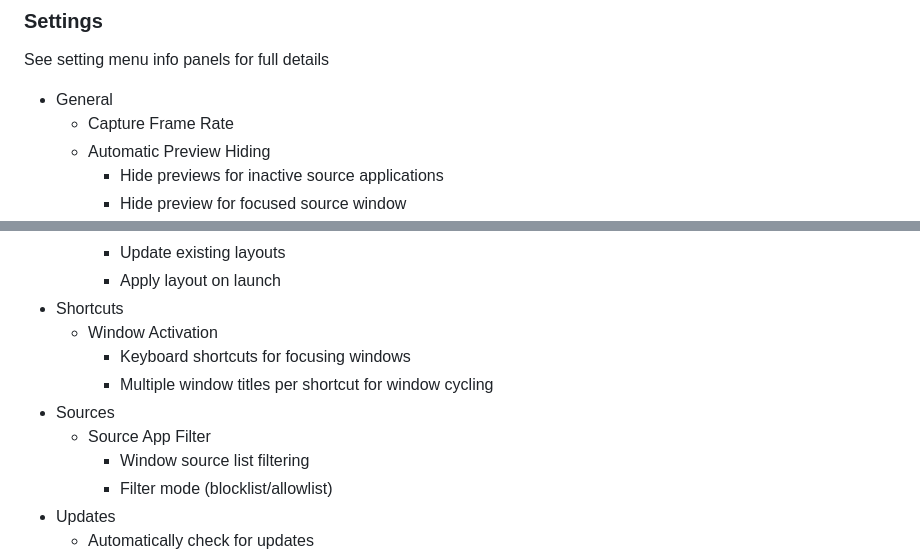
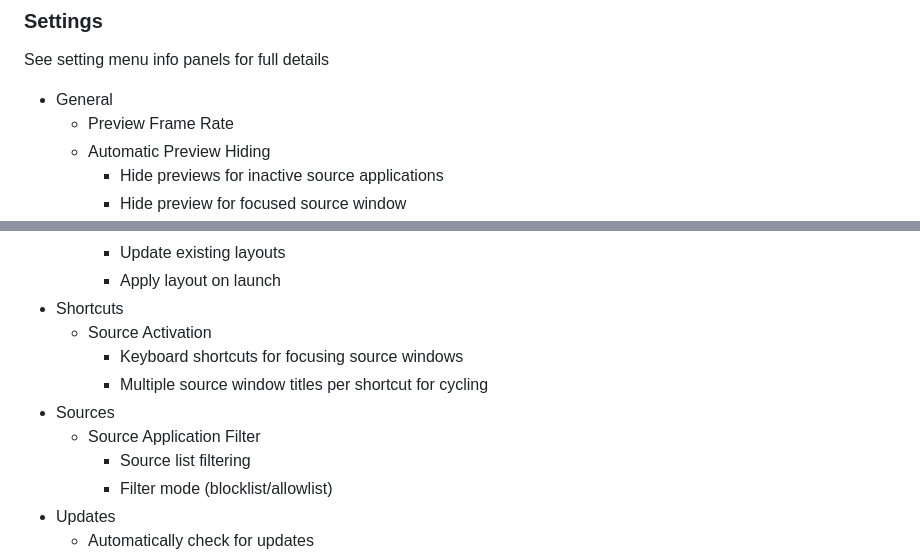
Before and after one commit to williamcpierce/Overview, a Markdown page: README.md, 2 parts joined by grey strips. Rendered like a GitHub page.

```diff
--- a/README.md
+++ b/README.md
@@ -58,7 +58,7 @@ For development updates, please join our Discord:
 See setting menu info panels for full details
 
 -   General
-    -   Capture Frame Rate
+    -   Preview Frame Rate
     -   Automatic Preview Hiding
         -   Hide previews for inactive source applications
         -   Hide preview for focused source window
@@ -91,12 +91,12 @@ See setting menu info panels for full details
         - Update existing layouts
         - Apply layout on launch
 -   Shortcuts
-    -   Window Activation
-        -   Keyboard shortcuts for focusing windows
-        -   Multiple window titles per shortcut for window cycling
+    -   Source Activation
+        -   Keyboard shortcuts for focusing source windows
+        -   Multiple source window titles per shortcut for cycling
 -   Sources
-    -   Source App Filter
-        -   Window source list filtering
+    -   Source Application Filter
+        -   Source list filtering
         -   Filter mode (blocklist/allowlist)
 -   Updates
     -   Automatically check for updates
```
